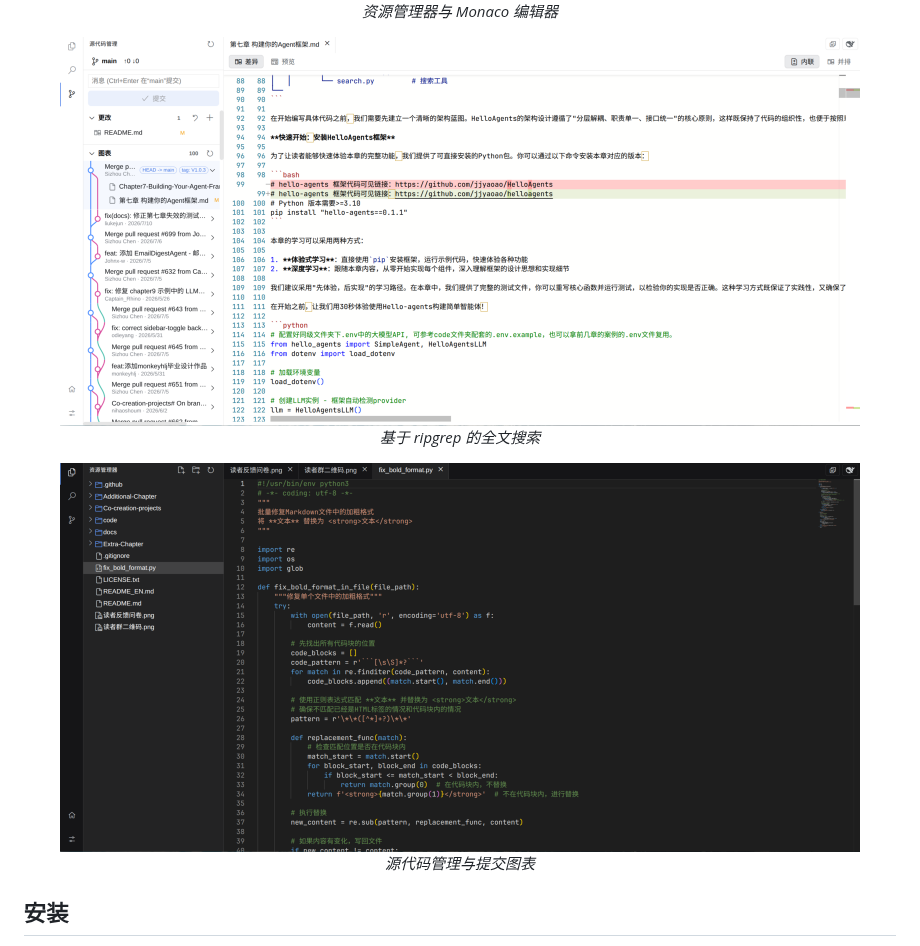
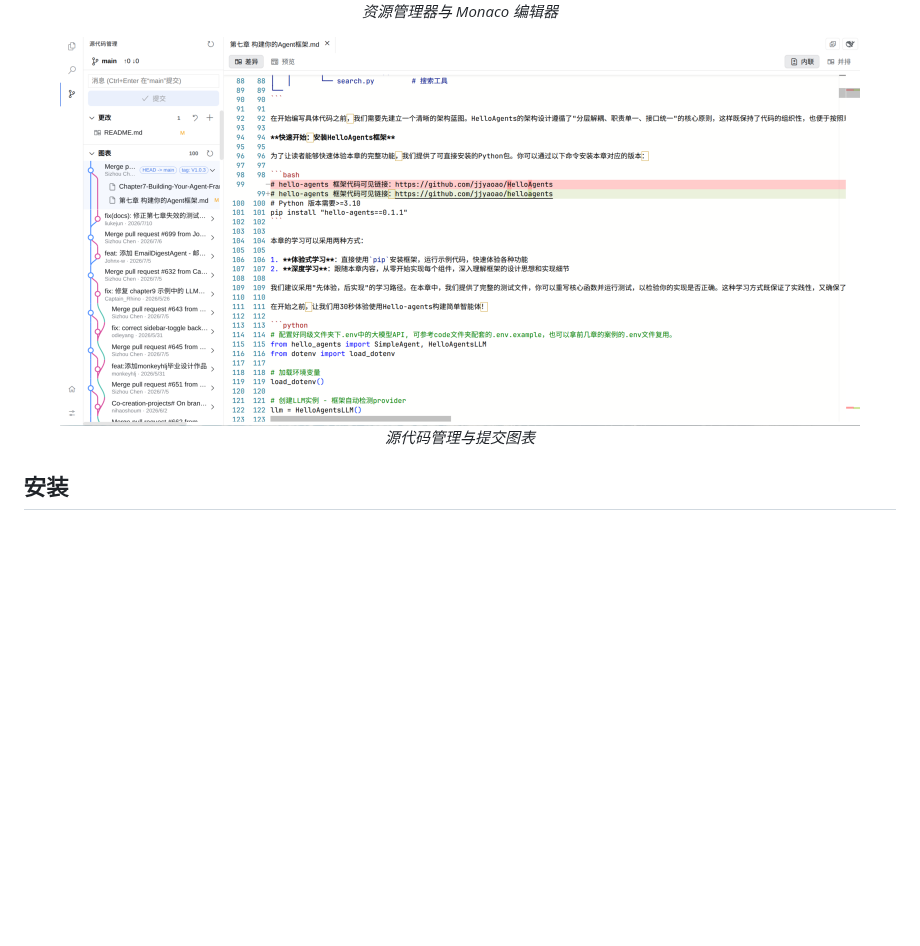
Before and after one commit to tingfeng347/dsh-vscode-workbench, a Markdown page: README.md, the part around one of its changes. Drawn GitHub-style; pictures changed too: assets/screenshots/search.png, assets/screenshots/source-control.png; blank space fills up the shorter version.

Commit message:
docs: 更新英文和中文 README 中的语言切换链接位置，移除不必要的截图

```diff
--- a/README.md
+++ b/README.md
@@ -28,10 +29,6 @@
   <br><em>资源管理器与 Monaco 编辑器</em>
 </p>
 
-<p align="center">
-  <img src="https://raw.githubusercontent.com/tingfeng347/dsh-vscode-workbench/main/assets/screenshots/search.png" width="800" alt="基于 ripgrep 的全文搜索">
-  <br><em>基于 ripgrep 的全文搜索</em>
-</p>
 
 <p align="center">
   <img src="https://raw.githubusercontent.com/tingfeng347/dsh-vscode-workbench/main/assets/screenshots/source-control.png" width="800" alt="源代码管理与提交图表">
```
Also changed, not shown: other parts of README.md (+2 -1 lines), README.en.md (+2 -5 lines).
